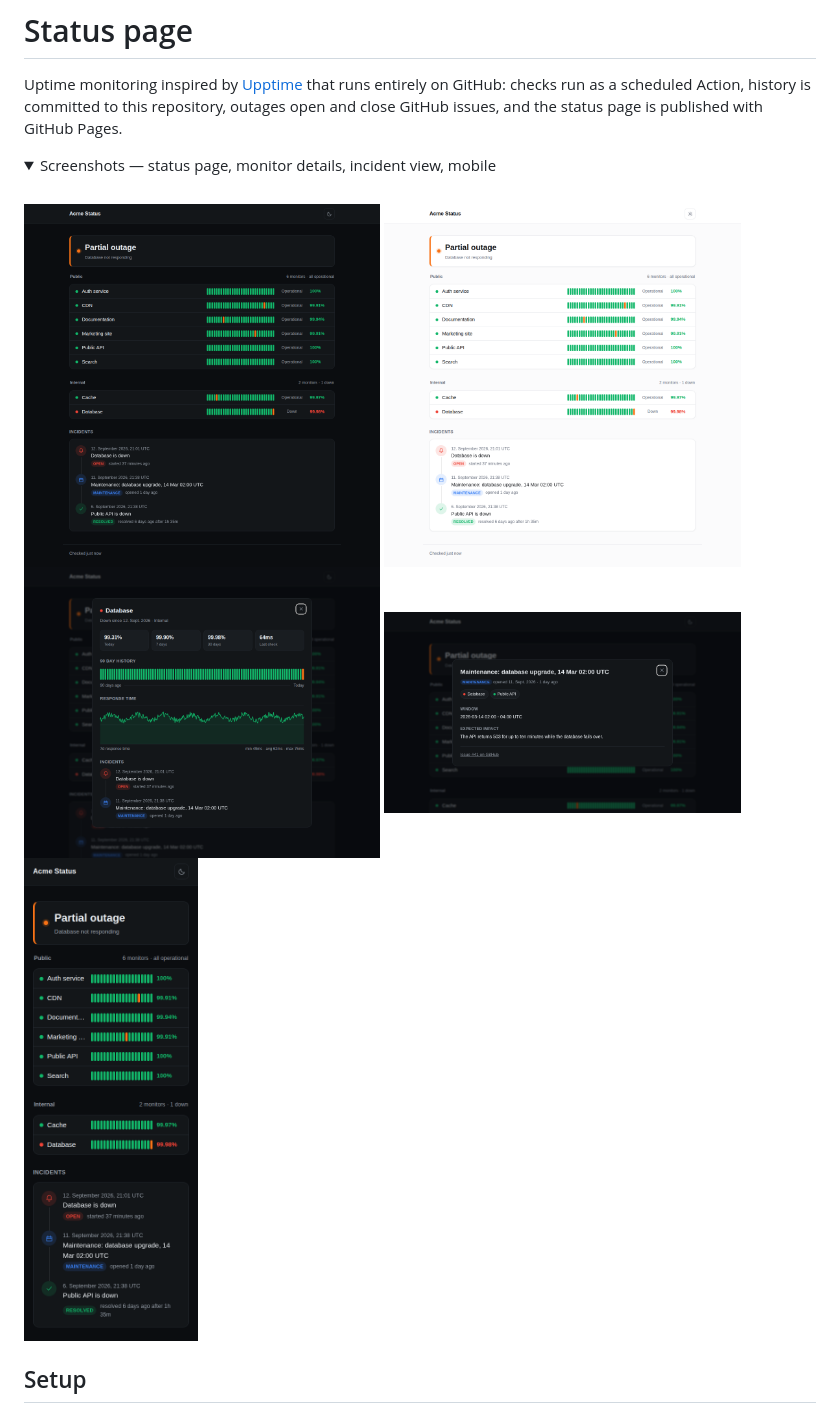
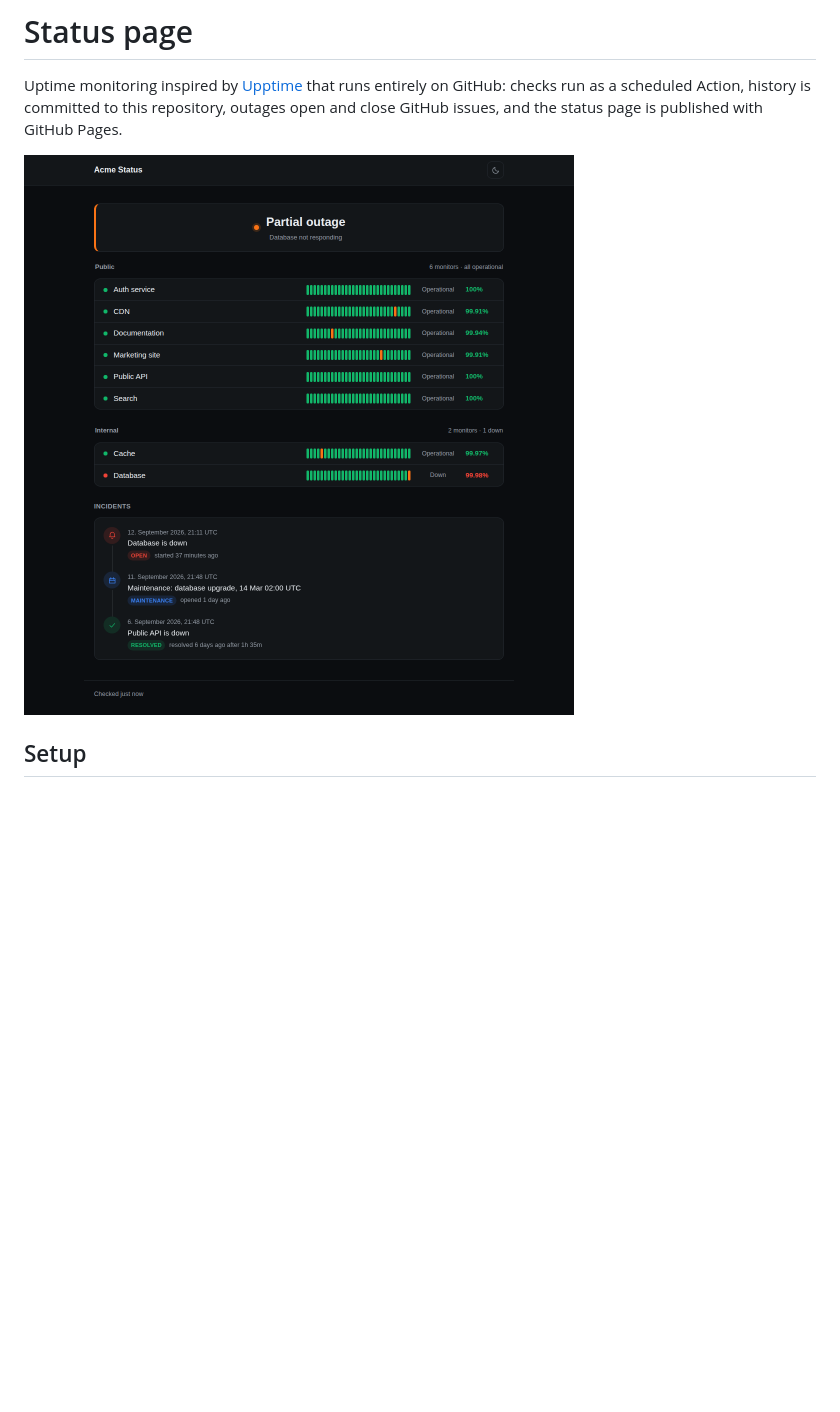
Before and after one commit to sysmike/status-page, a Markdown page: README.md, the part around the change. Drawn GitHub-style; pictures changed too: .screenshots/dark.png, .screenshots/detail.png (deleted), .screenshots/incident.png (deleted); folded sections open; blank space fills up the shorter version.

Commit message:
style: centered banner, one screenshot in the README
The banner centres its dot and text instead of running along the left
edge. The README keeps the dark status page shot on its own, so the
collapsed gallery and the four other images are gone.

Co-Authored-By: Claude Opus 5 <noreply@anthropic.com>

```diff
--- a/README.md
+++ b/README.md
@@ -4,15 +4,7 @@ Uptime monitoring inspired by [Upptime](https://github.com/upptime/upptime) that
 Action, history is committed to this repository, outages open and close GitHub
 issues, and the status page is published with GitHub Pages.
 
-<details>
-  <summary>Screenshots — status page, monitor details, incident view, mobile</summary>
-  <br>
-  <img src=".screenshots/dark.png" width="45%" align="top" alt="Status page in the dark theme">
-  <img src=".screenshots/light.png" width="45%" align="top" alt="Status page in the light theme">
-  <img src=".screenshots/detail.png" width="45%" align="top" alt="Monitor details with history, response time and incidents">
-  <img src=".screenshots/incident.png" width="45%" align="top" alt="Incident read on the status page itself">
-  <img src=".screenshots/mobile.png" width="22%" align="top" alt="Status page on a phone">
-</details>
+<img src=".screenshots/dark.png" alt="Status page in the dark theme">
 
 ## Setup
 
```
Also changed, not shown: 1 other file.
